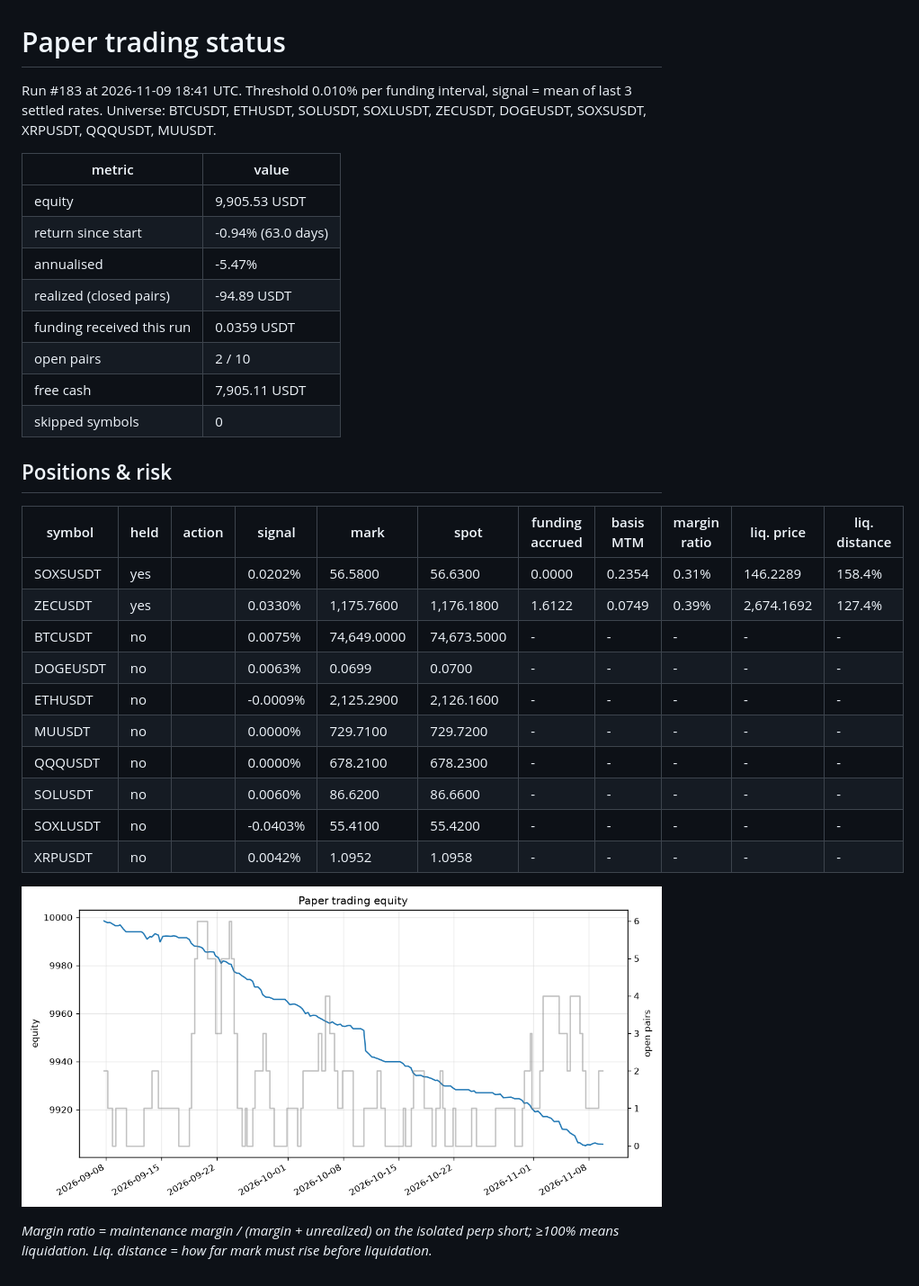
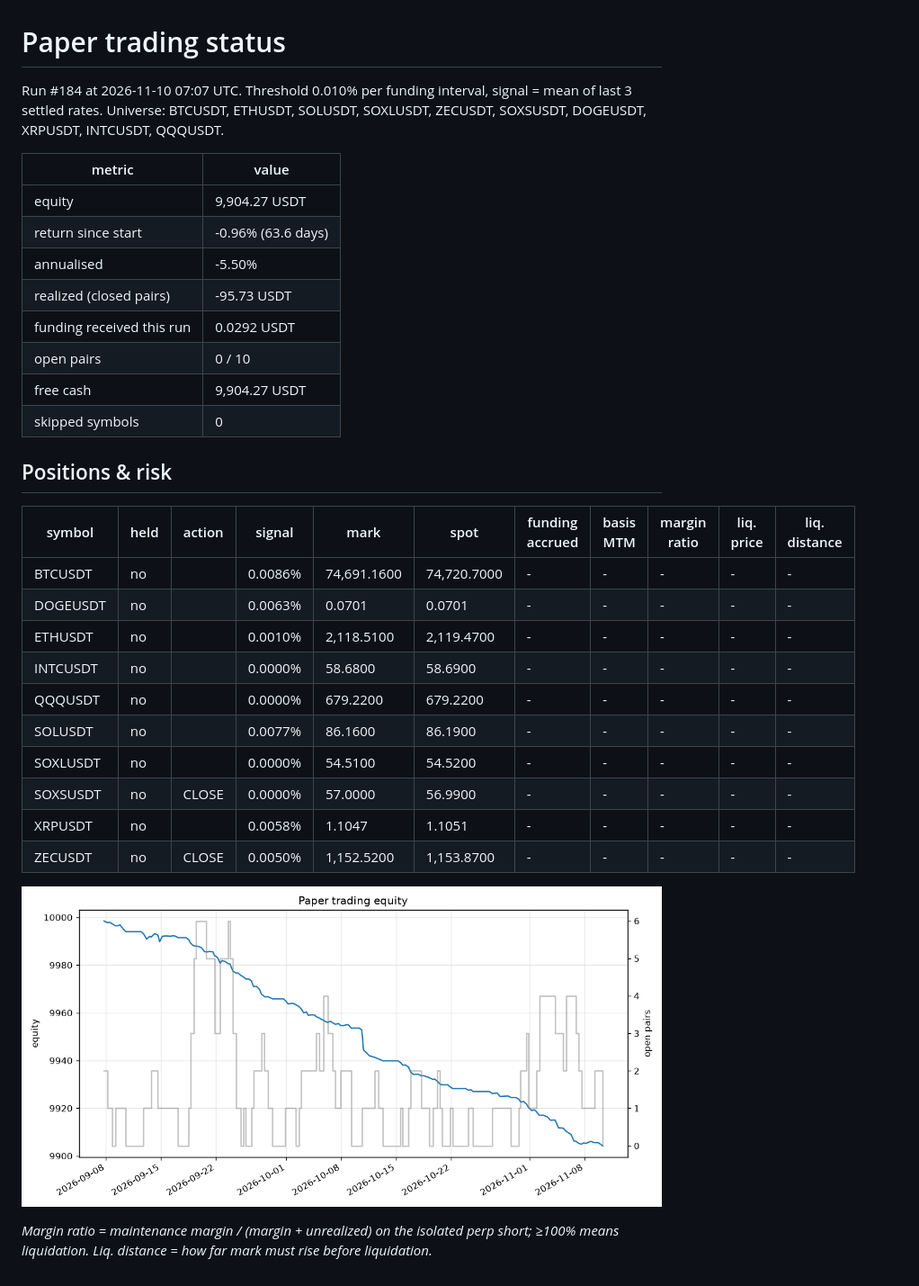
Before and after one commit to initialey/funding-arb, a Markdown page: reports/paper_latest.md, the part around the change. Shown at 90% size. GitHub-like rendering; pictures changed too: reports/paper_equity.png.

Commit message:
paper: step 2026-11-10T07:08Z

```diff
--- a/reports/paper_latest.md
+++ b/reports/paper_latest.md
@@ -1,32 +1,32 @@
 # Paper trading status
 
-Run #183 at 2026-11-09 18:41 UTC. Threshold 0.010% per funding interval, signal = mean of last 3 settled rates. Universe: BTCUSDT, ETHUSDT, SOLUSDT, SOXLUSDT, ZECUSDT, DOGEUSDT, SOXSUSDT, XRPUSDT, QQQUSDT, MUUSDT.
+Run #184 at 2026-11-10 07:07 UTC. Threshold 0.010% per funding interval, signal = mean of last 3 settled rates. Universe: BTCUSDT, ETHUSDT, SOLUSDT, SOXLUSDT, ZECUSDT, SOXSUSDT, DOGEUSDT, XRPUSDT, INTCUSDT, QQQUSDT.
 
 | metric | value |
 |---|---|
-| equity | 9,905.53 USDT |
-| return since start | -0.94% (63.0 days) |
-| annualised | -5.47% |
-| realized (closed pairs) | -94.89 USDT |
-| funding received this run | 0.0359 USDT |
-| open pairs | 2 / 10 |
-| free cash | 7,905.11 USDT |
+| equity | 9,904.27 USDT |
+| return since start | -0.96% (63.6 days) |
+| annualised | -5.50% |
+| realized (closed pairs) | -95.73 USDT |
+| funding received this run | 0.0292 USDT |
+| open pairs | 0 / 10 |
+| free cash | 9,904.27 USDT |
 | skipped symbols | 0 |
 
 ## Positions & risk
 
 | symbol | held | action | signal | mark | spot | funding accrued | basis MTM | margin ratio | liq. price | liq. distance |
 |---|---|---|---|---|---|---|---|---|---|---|
-| SOXSUSDT | yes |  | 0.0202% | 56.5800 | 56.6300 | 0.0000 | 0.2354 | 0.31% | 146.2289 | 158.4% |
-| ZECUSDT | yes |  | 0.0330% | 1,175.7600 | 1,176.1800 | 1.6122 | 0.0749 | 0.39% | 2,674.1692 | 127.4% |
-| BTCUSDT | no |  | 0.0075% | 74,649.0000 | 74,673.5000 | - | - | - | - | - |
-| DOGEUSDT | no |  | 0.0063% | 0.0699 | 0.0700 | - | - | - | - | - |
-| ETHUSDT | no |  | -0.0009% | 2,125.2900 | 2,126.1600 | - | - | - | - | - |
-| MUUSDT | no |  | 0.0000% | 729.7100 | 729.7200 | - | - | - | - | - |
-| QQQUSDT | no |  | 0.0000% | 678.2100 | 678.2300 | - | - | - | - | - |
-| SOLUSDT | no |  | 0.0060% | 86.6200 | 86.6600 | - | - | - | - | - |
-| SOXLUSDT | no |  | -0.0403% | 55.4100 | 55.4200 | - | - | - | - | - |
-| XRPUSDT | no |  | 0.0042% | 1.0952 | 1.0958 | - | - | - | - | - |
+| BTCUSDT | no |  | 0.0086% | 74,691.1600 | 74,720.7000 | - | - | - | - | - |
+| DOGEUSDT | no |  | 0.0063% | 0.0701 | 0.0701 | - | - | - | - | - |
+| ETHUSDT | no |  | 0.0010% | 2,118.5100 | 2,119.4700 | - | - | - | - | - |
+| INTCUSDT | no |  | 0.0000% | 58.6800 | 58.6900 | - | - | - | - | - |
+| QQQUSDT | no |  | 0.0000% | 679.2200 | 679.2200 | - | - | - | - | - |
+| SOLUSDT | no |  | 0.0077% | 86.1600 | 86.1900 | - | - | - | - | - |
+| SOXLUSDT | no |  | 0.0000% | 54.5100 | 54.5200 | - | - | - | - | - |
+| SOXSUSDT | no | CLOSE | 0.0000% | 57.0000 | 56.9900 | - | - | - | - | - |
+| XRPUSDT | no |  | 0.0058% | 1.1047 | 1.1051 | - | - | - | - | - |
+| ZECUSDT | no | CLOSE | 0.0050% | 1,152.5200 | 1,153.8700 | - | - | - | - | - |
 
 ![equity](paper_equity.png)
 
```
Also changed, not shown: 2 other files.
